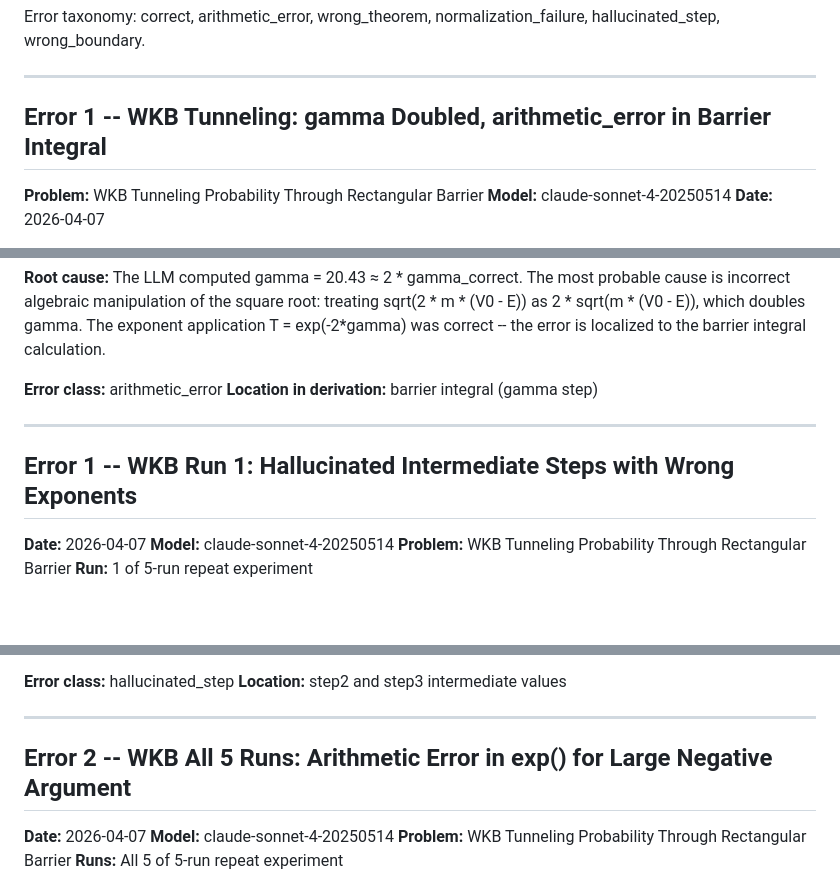
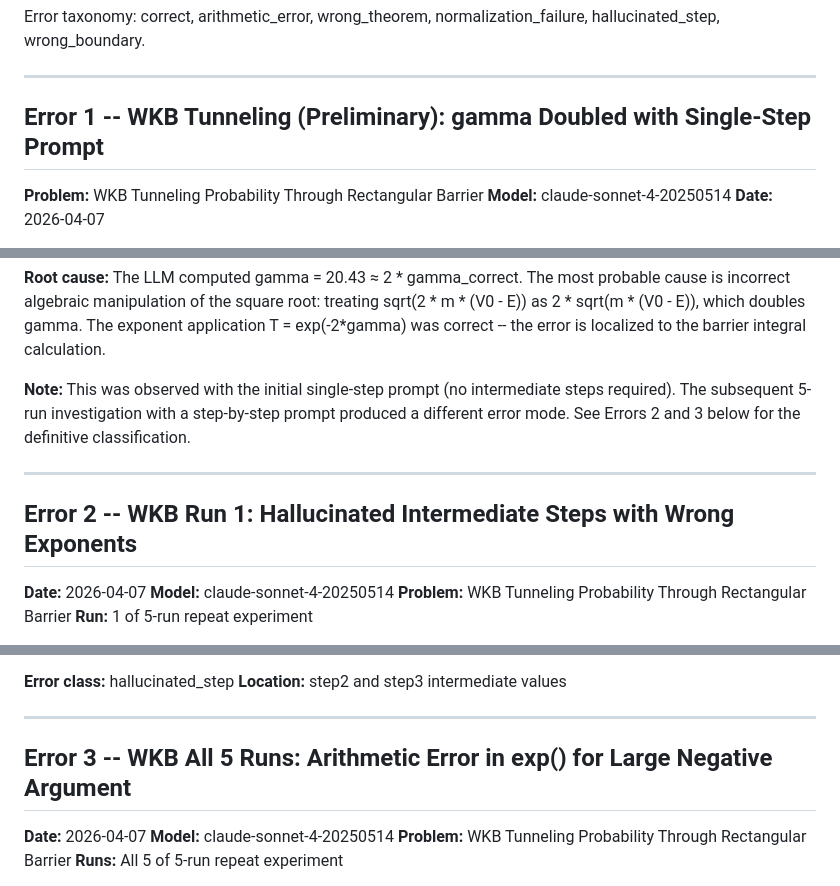
Before and after one commit to unixneo/quantum_bench, a Markdown page: LLM_ERRORS.md, 3 parts joined by grey strips. Drawn GitHub-style; blank space fills up the shorter version.

Commit message:
LLM_ERRORS: renumber WKB errors, mark preliminary finding, add definitive 5-run classification

```diff
--- a/LLM_ERRORS.md
+++ b/LLM_ERRORS.md
@@ -11,7 +11,7 @@ normalization_failure, hallucinated_step, wrong_boundary.
 
 ---
 
-## Error 1 -- WKB Tunneling: gamma Doubled, arithmetic_error in Barrier Integral
+## Error 1 -- WKB Tunneling (Preliminary): gamma Doubled with Single-Step Prompt
 
 **Problem:** WKB Tunneling Probability Through Rectangular Barrier
 **Model:** claude-sonnet-4-20250514
@@ -32,12 +32,13 @@ sqrt(2 * m * (V0 - E)) as 2 * sqrt(m * (V0 - E)), which doubles gamma.
 The exponent application T = exp(-2*gamma) was correct -- the error is
 localized to the barrier integral calculation.
 
-**Error class:** arithmetic_error
-**Location in derivation:** barrier integral (gamma step)
+**Note:** This was observed with the initial single-step prompt (no intermediate steps
+required). The subsequent 5-run investigation with a step-by-step prompt produced a
+different error mode. See Errors 2 and 3 below for the definitive classification.
 
 ---
 
-## Error 1 -- WKB Run 1: Hallucinated Intermediate Steps with Wrong Exponents
+## Error 2 -- WKB Run 1: Hallucinated Intermediate Steps with Wrong Exponents
 
 **Date:** 2026-04-07
 **Model:** claude-sonnet-4-20250514
@@ -59,7 +60,7 @@ reported plausible-looking but numerically wrong step2 and step3 values.
 
 ---
 
-## Error 2 -- WKB All 5 Runs: Arithmetic Error in exp() for Large Negative Argument
+## Error 3 -- WKB All 5 Runs: Arithmetic Error in exp() for Large Negative Argument
 
 **Date:** 2026-04-07
 **Model:** claude-sonnet-4-20250514
```
